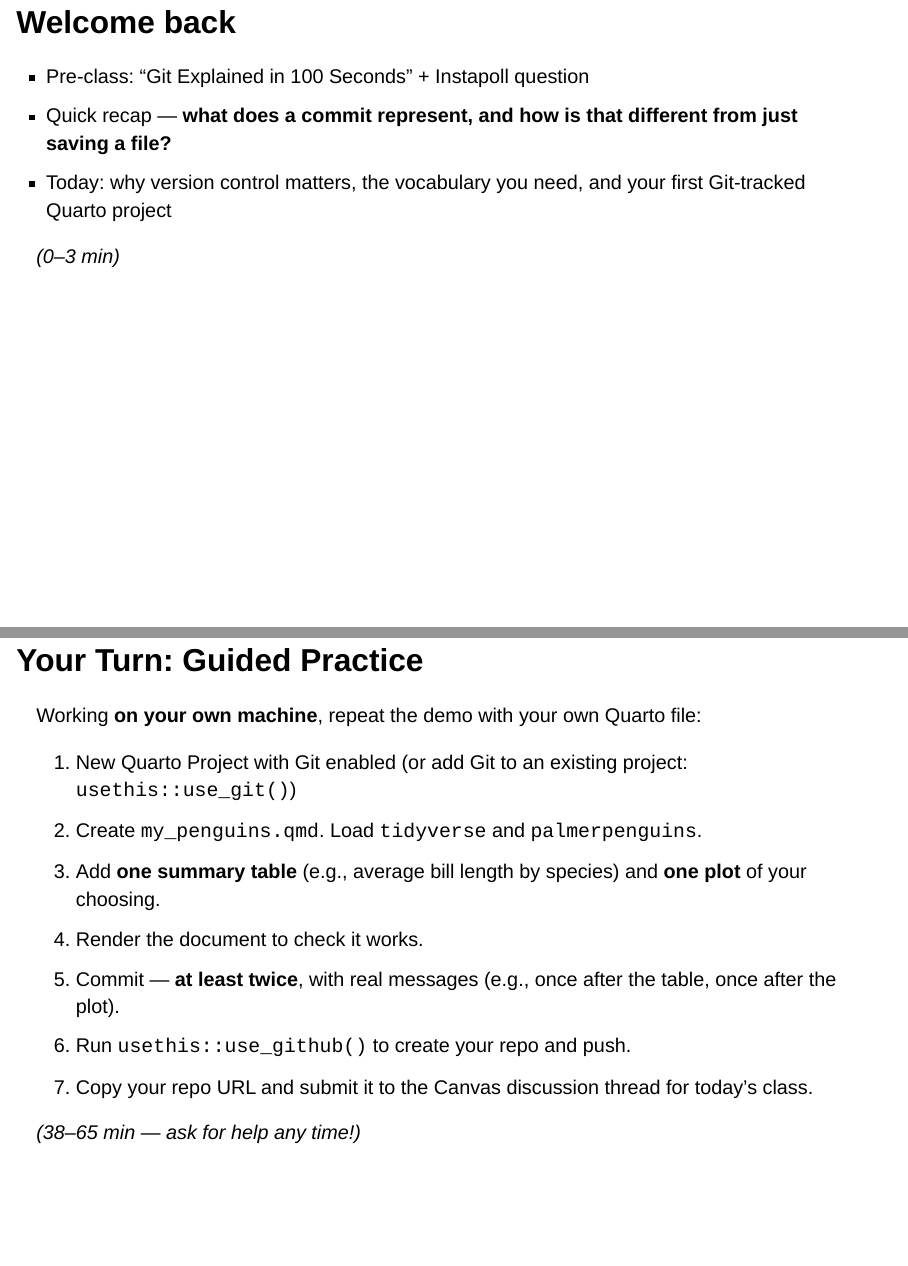
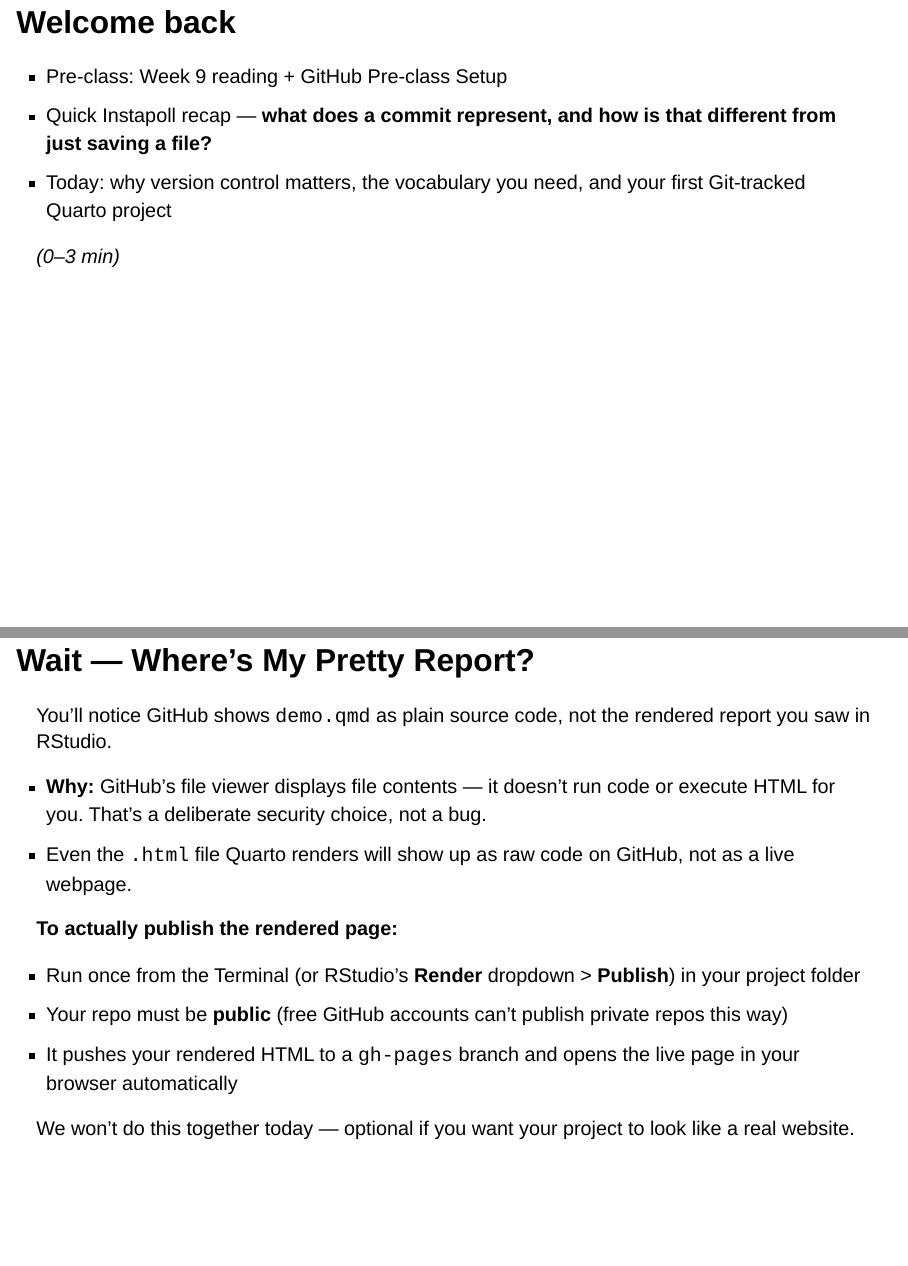
Before and after one commit to suchen1221/GitDemo, a Quarto document (Week10_Lecture1_GitBasics.qmd): pages 2 and 11 of 14 before the commit and pages 2 and 11 of 15 after it, joined at a grey line. Rendered offline with R 4.5, knitr and Pandoc in place of Quarto, with nearby package versions; drawn as Slidy slides in place of the format the file asks for.

Commit message:
updated lecture 1

````diff
--- a/Week10_Lecture1_GitBasics.qmd
+++ b/Week10_Lecture1_GitBasics.qmd
@@ -12,8 +12,8 @@ editor: visual
 
 ## Welcome back {.smaller}
 
-- Pre-class: "Git Explained in 100 Seconds" + Instapoll question
-- Quick recap — **what does a commit represent, and how is that different from just saving a file?**
+- Pre-class: Week 9 reading + GitHub Pre-class Setup
+- Quick Instapoll recap — **what does a commit represent, and how is that different from just saving a file?**
 - Today: why version control matters, the vocabulary you need, and your first Git-tracked Quarto project
 
 *(0–3 min)*
@@ -128,6 +128,26 @@ usethis::use_github()
 
 *(26–38 min)*
 
+## Wait — Where's My Pretty Report? {.smaller}
+
+You'll notice GitHub shows `demo.qmd` as plain source code, not the rendered report you saw in RStudio.
+
+- **Why:** GitHub's file viewer displays file contents — it doesn't run code or execute HTML for you. That's a deliberate security choice, not a bug.
+- Even the `.html` file Quarto renders will show up as raw code on GitHub, not as a live webpage.
+
+**To actually publish the rendered page:**
+
+```{r}
+#| eval: false
+quarto publish gh-pages
+```
+
+- Run once from the Terminal (or RStudio's **Render** dropdown \> **Publish**) in your project folder
+- Your repo must be **public** (free GitHub accounts can't publish private repos this way)
+- It pushes your rendered HTML to a `gh-pages` branch and opens the live page in your browser automatically
+
+We won't do this together today — optional if you want your project to look like a real website.
+
 ## Your Turn: Guided Practice {.smaller}
 
 Working **on your own machine**, repeat the demo with your own Quarto file:
````
